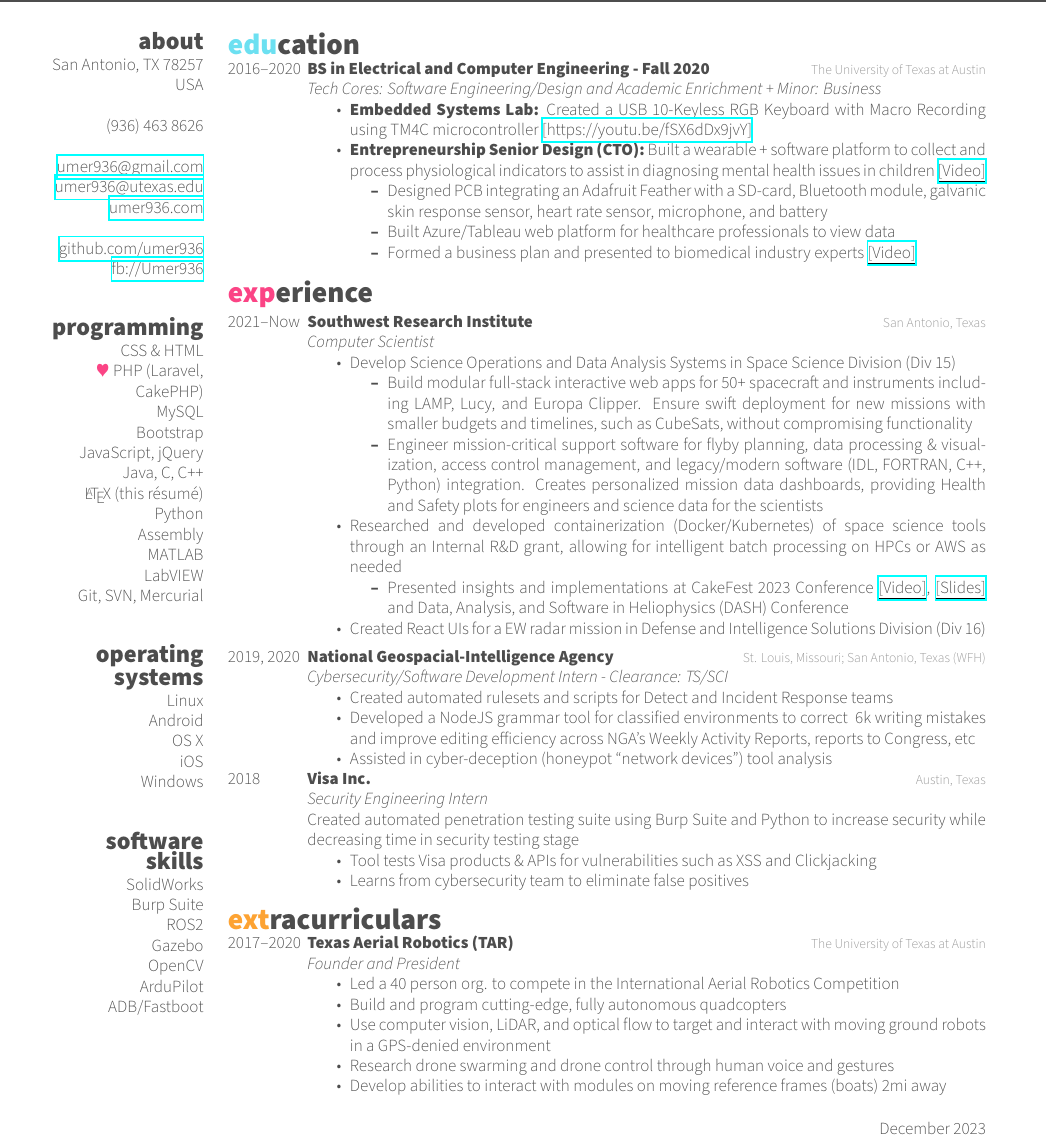
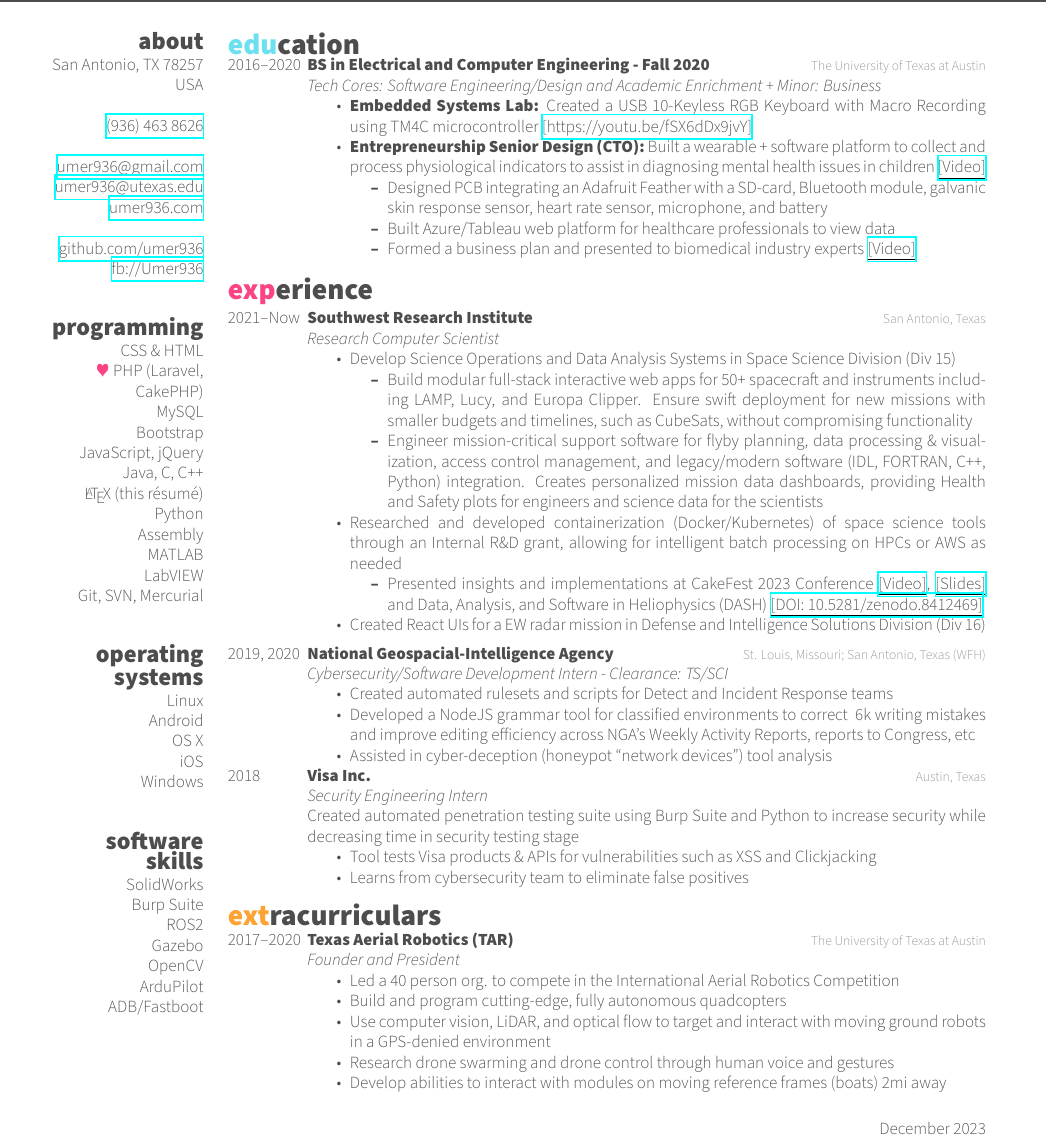
Before and after one commit to umer936/My-Resume-CV, a LaTeX CV (2023_Resume.tex): part of the page, cut so that both start at the same text. Compiled offline with XeLaTeX.

Commit message:
Update with promotion and DASH link

```diff
--- a/2023_Resume.tex
+++ b/2023_Resume.tex
@@ -40,7 +40,7 @@
 	San Antonio, TX 78257
 	USA
 	~
-	(936) 463 8626
+	\href{tel:(936) 463-8626}{(936) 463 8626}
 	~
 	\href{mailto:umer936@gmail.com}{umer936@gmail.com}
 	\href{mailto:umer936@utexas.edu}{umer936@utexas.edu}
@@ -122,7 +122,7 @@
 {2021--Now}
 {Southwest Research Institute}
 {San Antonio, Texas}
-{\emph{Computer Scientist}
+{\emph{Research Computer Scientist}
 	\begin{itemize}
 		\item Develop Science Operations and Data Analysis Systems in Space Science Division (Div 15)
 		\begin{itemize}
@@ -131,7 +131,7 @@
 		\end{itemize}
 		\item Researched and developed containerization (Docker/Kubernetes) of space science tools through an Internal R\&D grant, allowing for intelligent batch processing on HPCs or AWS as needed
 		\begin{itemize}
-			\item Presented insights and implementations at CakeFest 2023 Conference \href{https://www.youtube.com/live/4KB92R7UQc8?si=sA3sVMHHHfgKZKgp&t=19699}{\underline{[Video]}}, \href{https://umer936.com/cakefest-2023}{\underline{[Slides]}} and Data, Analysis, and Software in Heliophysics (DASH) Conference
+			\item Presented insights and implementations at CakeFest 2023 Conference \href{https://www.youtube.com/live/4KB92R7UQc8?si=sA3sVMHHHfgKZKgp&t=19699}{\underline{[Video]}}, \href{https://umer936.com/cakefest-2023}{\underline{[Slides]}} and Data, Analysis, and Software in Heliophysics (DASH) \href{https://zenodo.org/doi/10.5281/zenodo.8412468}{\underline{[DOI: 10.5281/zenodo.8412469]}}
 		\end{itemize}
 		\item Created React UIs for a EW radar mission in Defense and Intelligence Solutions Division (Div 16)
 	\end{itemize}
```
Also changed, not shown: output_pdfs/2023_Resume.pdf, 2023_Resume.tex (2 more changed lines).
